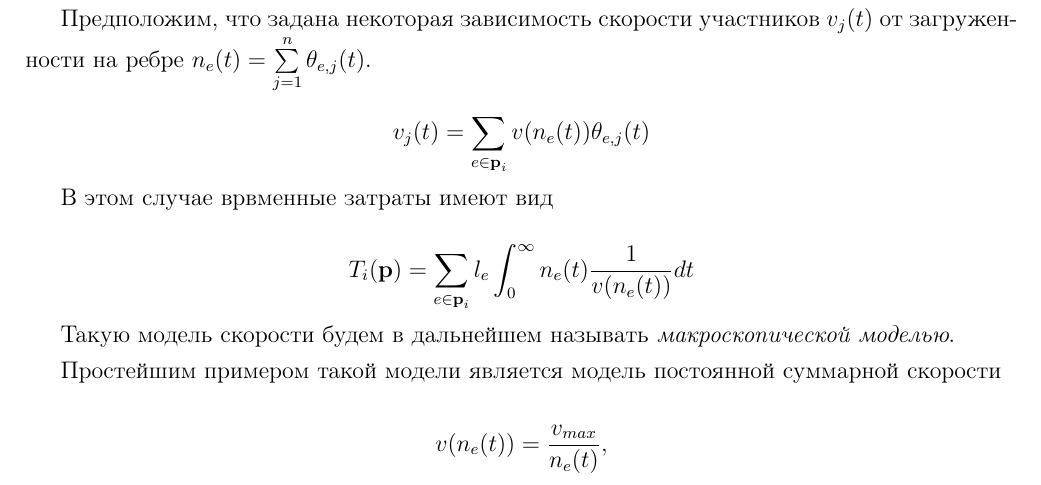
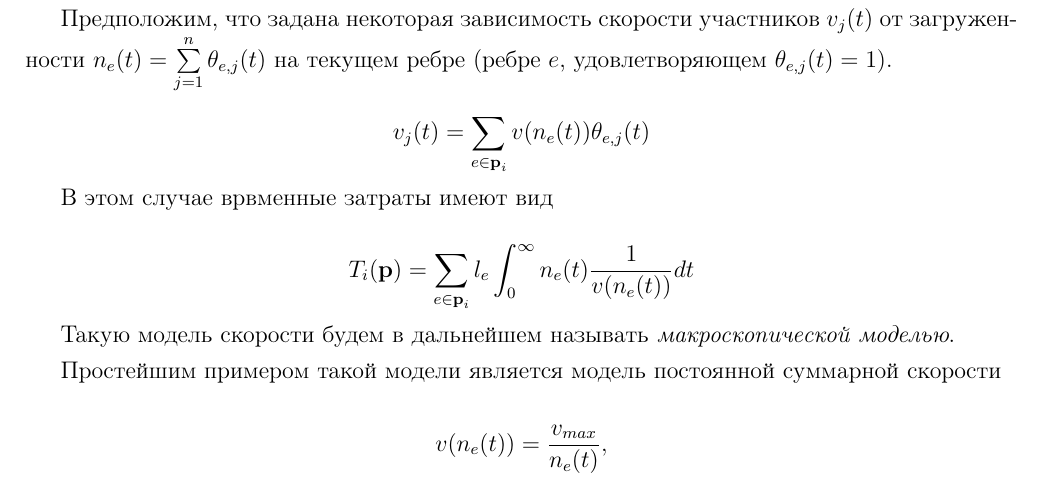
Before and after one commit to RunToTheMars/graph_navigator_optimazer, a LaTeX thesis (articles/STAS-1900/Diplom.tex): part of page 4 of 4, cut so that both start at the same text. Compiled offline with pdfLaTeX.

Commit message:
FIX: current edge in diplom

```diff
--- a/articles/STAS-1900/Diplom.tex
+++ b/articles/STAS-1900/Diplom.tex
@@ -67,7 +67,7 @@ $$T_i (\textbf{p}) = \sum \limits_{e \in \textbf{p}_i} l_e \sum \limits_{j = 1}^
 
 \subsection*{Пример 1}
 
-Предположим, что задана некоторая зависимость скорости участников $v_j(t)$ от загруженности на ребре $n_e(t) = \sum\limits_{j = 1}^n\theta_{e, j} (t)$.
+Предположим, что задана некоторая зависимость скорости участников $v_j(t)$ от загруженности $n_e(t) = \sum\limits_{j = 1}^n\theta_{e, j} (t)$ на текущем ребре (ребре $e$, удовлетворяющем $\theta_{e, j} (t) = 1$).
 
 $$v_j(t) = \sum \limits_{e \in \textbf{p}_i} v (n_e (t)) \theta_{e, j} (t)$$
 
```
Also changed, not shown: articles/STAS-1900/Diplom.pdf.
